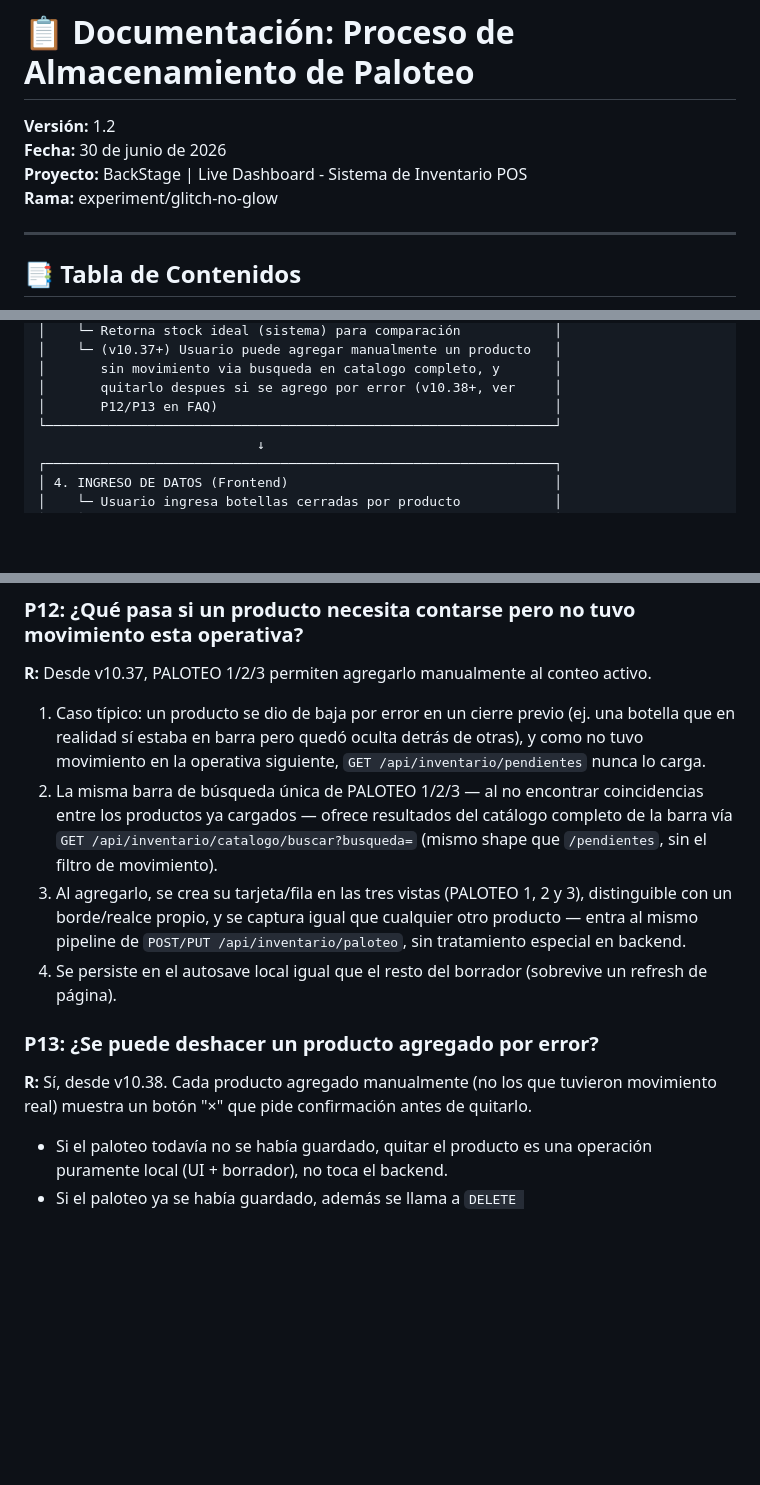
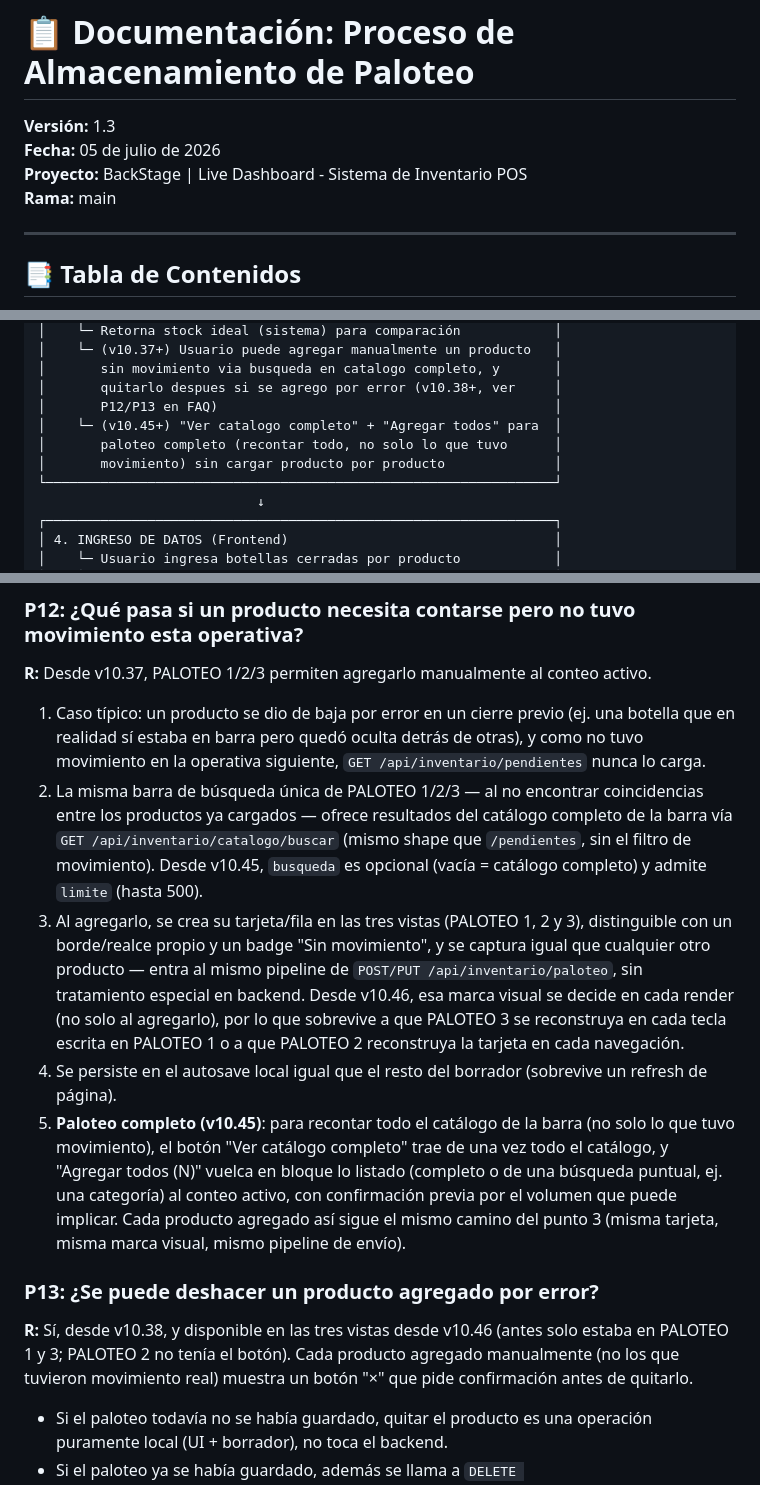
Before and after one commit to berprado/erpapi, a Markdown page: documentos/DOCUMENTACION_ALMACENAMIENTO_PALOTEO.md, 3 parts joined by grey strips. GitHub-like rendering; blank space fills up the shorter version.

```diff
--- a/documentos/DOCUMENTACION_ALMACENAMIENTO_PALOTEO.md
+++ b/documentos/DOCUMENTACION_ALMACENAMIENTO_PALOTEO.md
@@ -1,9 +1,9 @@
 # 📋 Documentación: Proceso de Almacenamiento de Paloteo
 
-**Versión:** 1.2
-**Fecha:** 30 de junio de 2026
+**Versión:** 1.3
+**Fecha:** 05 de julio de 2026
 **Proyecto:** BackStage | Live Dashboard - Sistema de Inventario POS
-**Rama:** experiment/glitch-no-glow
+**Rama:** main
 
 ---
 
@@ -62,6 +62,9 @@ El propósito es mantener control riguroso del inventario y detectar discrepanci
 │       sin movimiento via busqueda en catalogo completo, y       │
 │       quitarlo despues si se agrego por error (v10.38+, ver     │
 │       P12/P13 en FAQ)                                           │
+│    └─ (v10.45+) "Ver catalogo completo" + "Agregar todos" para  │
+│       paloteo completo (recontar todo, no solo lo que tuvo      │
+│       movimiento) sin cargar producto por producto              │
 └─────────────────────────────────────────────────────────────────┘
                             ↓
 ┌─────────────────────────────────────────────────────────────────┐
@@ -1162,13 +1165,14 @@ Si expira:
 **R:** Desde v10.37, PALOTEO 1/2/3 permiten agregarlo manualmente al conteo activo.
 
 1. Caso típico: un producto se dio de baja por error en un cierre previo (ej. una botella que en realidad sí estaba en barra pero quedó oculta detrás de otras), y como no tuvo movimiento en la operativa siguiente, `GET /api/inventario/pendientes` nunca lo carga.
-2. La misma barra de búsqueda única de PALOTEO 1/2/3 — al no encontrar coincidencias entre los productos ya cargados — ofrece resultados del catálogo completo de la barra vía `GET /api/inventario/catalogo/buscar?busqueda=` (mismo shape que `/pendientes`, sin el filtro de movimiento).
-3. Al agregarlo, se crea su tarjeta/fila en las tres vistas (PALOTEO 1, 2 y 3), distinguible con un borde/realce propio, y se captura igual que cualquier otro producto — entra al mismo pipeline de `POST/PUT /api/inventario/paloteo`, sin tratamiento especial en backend.
+2. La misma barra de búsqueda única de PALOTEO 1/2/3 — al no encontrar coincidencias entre los productos ya cargados — ofrece resultados del catálogo completo de la barra vía `GET /api/inventario/catalogo/buscar` (mismo shape que `/pendientes`, sin el filtro de movimiento). Desde v10.45, `busqueda` es opcional (vacía = catálogo completo) y admite `limite` (hasta 500).
+3. Al agregarlo, se crea su tarjeta/fila en las tres vistas (PALOTEO 1, 2 y 3), distinguible con un borde/realce propio y un badge "Sin movimiento", y se captura igual que cualquier otro producto — entra al mismo pipeline de `POST/PUT /api/inventario/paloteo`, sin tratamiento especial en backend. Desde v10.46, esa marca visual se decide en cada render (no solo al agregarlo), por lo que sobrevive a que PALOTEO 3 se reconstruya en cada tecla escrita en PALOTEO 1 o a que PALOTEO 2 reconstruya la tarjeta en cada navegación.
 4. Se persiste en el autosave local igual que el resto del borrador (sobrevive un refresh de página).
+5. **Paloteo completo (v10.45)**: para recontar todo el catálogo de la barra (no solo lo que tuvo movimiento), el botón "Ver catálogo completo" trae de una vez todo el catálogo, y "Agregar todos (N)" vuelca en bloque lo listado (completo o de una búsqueda puntual, ej. una categoría) al conteo activo, con confirmación previa por el volumen que puede implicar. Cada producto agregado así sigue el mismo camino del punto 3 (misma tarjeta, misma marca visual, mismo pipeline de envío).
 
 ### P13: ¿Se puede deshacer un producto agregado por error?
 
-**R:** Sí, desde v10.38. Cada producto agregado manualmente (no los que tuvieron movimiento real) muestra un botón "×" que pide confirmación antes de quitarlo.
+**R:** Sí, desde v10.38, y disponible en las tres vistas desde v10.46 (antes solo estaba en PALOTEO 1 y 3; PALOTEO 2 no tenía el botón). Cada producto agregado manualmente (no los que tuvieron movimiento real) muestra un botón "×" que pide confirmación antes de quitarlo.
 
 - Si el paloteo todavía no se había guardado, quitar el producto es una operación puramente local (UI + borrador), no toca el backend.
 - Si el paloteo ya se había guardado, además se llama a `DELETE /api/inventario/paloteo/{id_inventario_pos}/producto/{id_producto}`, que da de baja (`estado='DES'`) solo esa fila de `bar_detalle_fisico`. A diferencia de `PUT` (que es upsert-only y nunca borra una fila omitida del payload), este endpoint sí elimina una fila puntual.
```
Also changed, not shown: CHANGELOG.md (+49 -0 lines).
